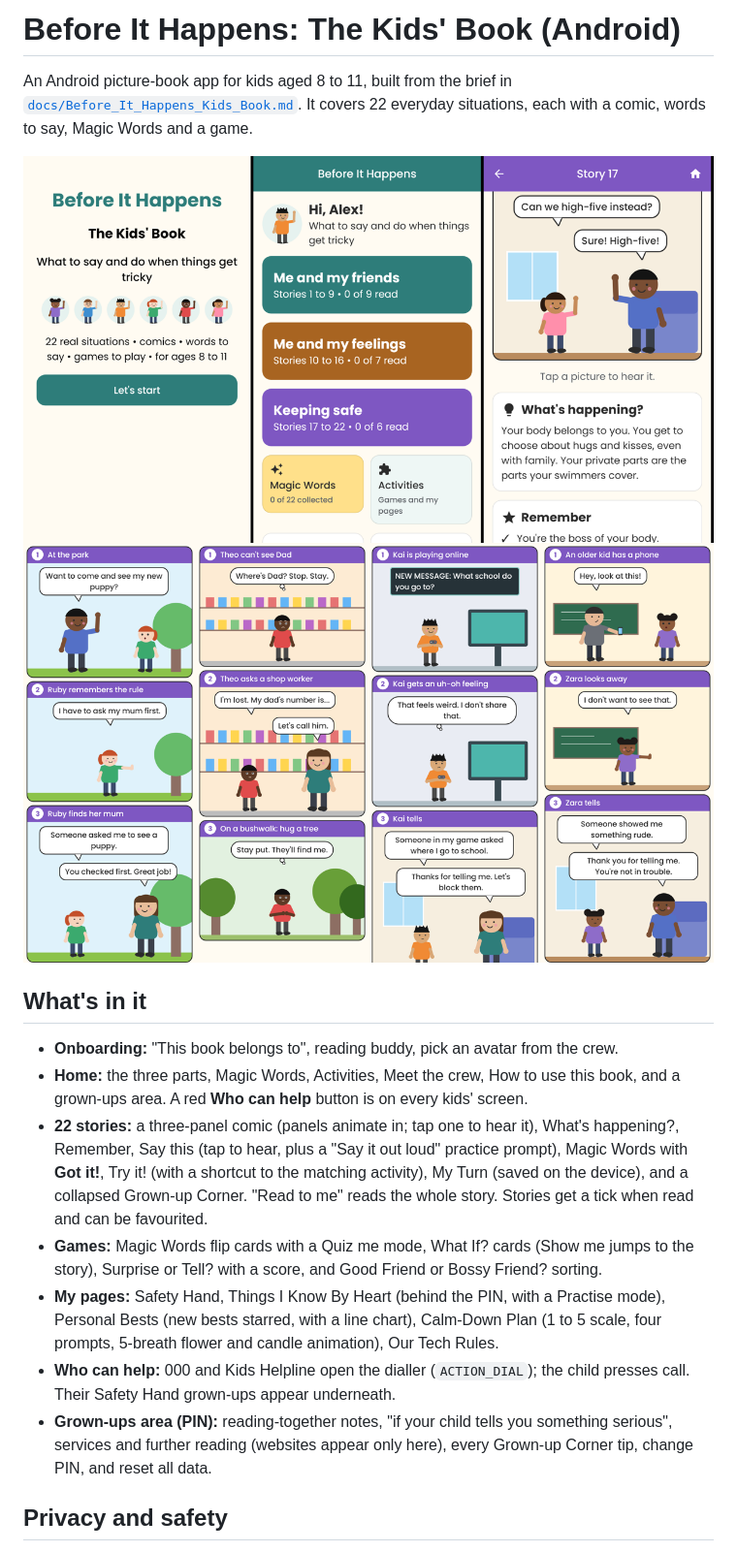
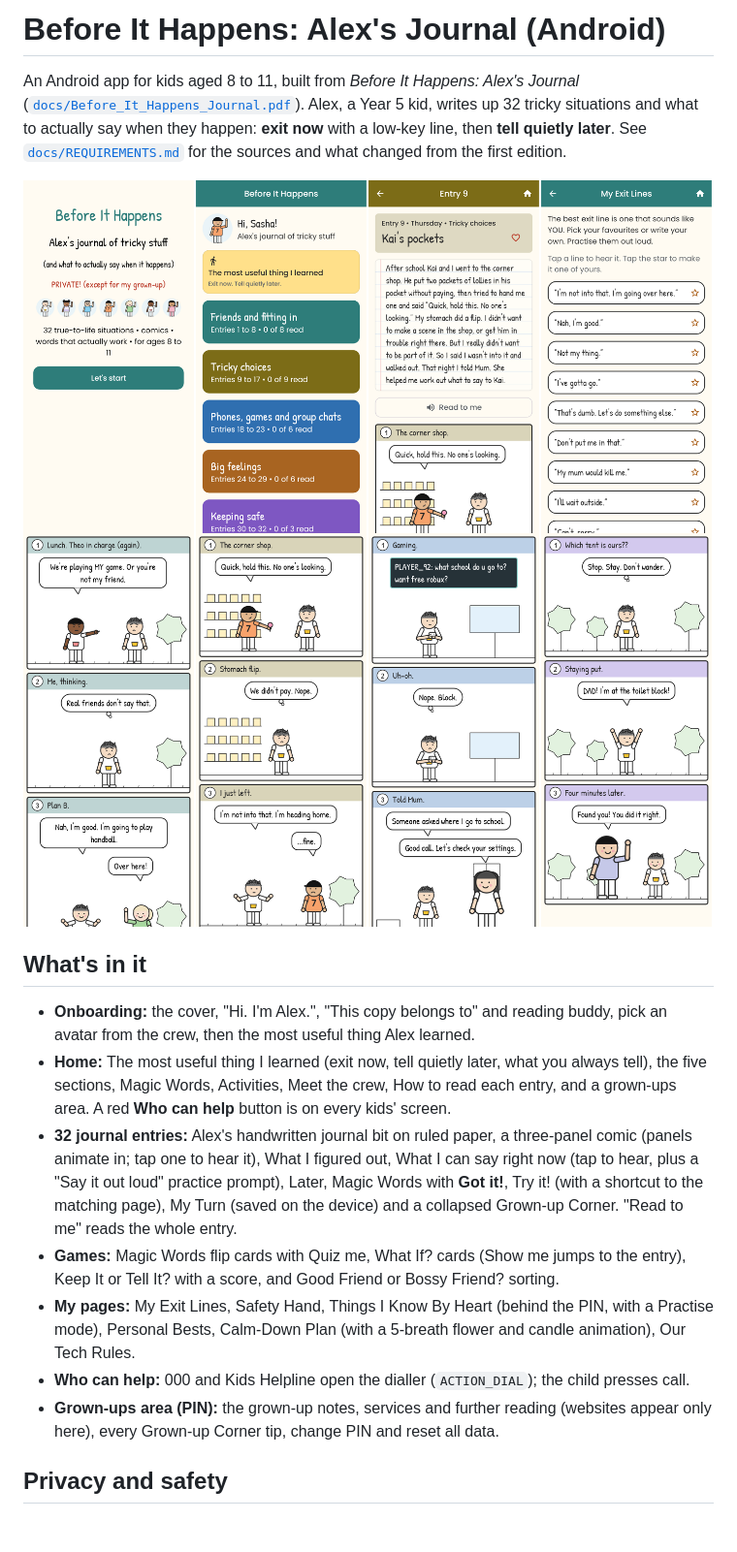
Before and after one commit to zpeed260/Story-books-, a Markdown page: README.md, the part around one of its changes. Shown at 97% size. GitHub-like rendering; pictures changed too: docs/screenshots/app.png, docs/screenshots/comics.png; blank space fills up the shorter version.

```diff
--- a/README.md
+++ b/README.md
@@ -1,6 +1,8 @@
-# Before It Happens: The Kids' Book (Android)
+# Before It Happens: Alex's Journal (Android)
 
-An Android picture-book app for kids aged 8 to 11, built from the brief in
-[`docs/Before_It_Happens_Kids_Book.md`](docs/Before_It_Happens_Kids_Book.md).
-It covers 22 everyday situations, each with a comic, words to say, Magic Words and a game.
+An Android app for kids aged 8 to 11, built from *Before It Happens: Alex's Journal*
+([`docs/Before_It_Happens_Journal.pdf`](docs/Before_It_Happens_Journal.pdf)). Alex, a Year 5 kid, writes up 32
+tricky situations and what to actually say when they happen: **exit now** with a low-key line, then **tell
+quietly later**. See [`docs/REQUIREMENTS.md`](docs/REQUIREMENTS.md) for the sources and what changed from the
+first edition.
 
@@ -9,22 +11,22 @@ It covers 22 everyday situations, each with a comic, words to say, Magic Words a
 
 ## What's in it
 
-- **Onboarding:** "This book belongs to", reading buddy, pick an avatar from the crew.
-- **Home:** the three parts, Magic Words, Activities, Meet the crew, How to use this book, and a grown-ups area.
+- **Onboarding:** the cover, "Hi. I'm Alex.", "This copy belongs to" and reading buddy, pick an avatar from the
+  crew, then the most useful thing Alex learned.
+- **Home:** The most useful thing I learned (exit now, tell quietly later, what you always tell), the five
+  sections, Magic Words, Activities, Meet the crew, How to read each entry, and a grown-ups area.
   A red **Who can help** button is on every kids' screen.
-- **22 stories:** a three-panel comic (panels animate in; tap one to hear it), What's happening?, Remember,
-  Say this (tap to hear, plus a "Say it out loud" practice prompt), Magic Words with **Got it!**, Try it!
-  (with a shortcut to the matching activity), My Turn (saved on the device), and a collapsed Grown-up Corner.
-  "Read to me" reads the whole story. Stories get a tick when read and can be favourited.
-- **Games:** Magic Words flip cards with a Quiz me mode, What If? cards (Show me jumps to the story),
-  Surprise or Tell? with a score, and Good Friend or Bossy Friend? sorting.
-- **My pages:** Safety Hand, Things I Know By Heart (behind the PIN, with a Practise mode), Personal Bests
-  (new bests starred, with a line chart), Calm-Down Plan (1 to 5 scale, four prompts, 5-breath flower and
-  candle animation), Our Tech Rules.
+- **32 journal entries:** Alex's handwritten journal bit on ruled paper, a three-panel comic (panels animate in;
+  tap one to hear it), What I figured out, What I can say right now (tap to hear, plus a "Say it out loud"
+  practice prompt), Later, Magic Words with **Got it!**, Try it! (with a shortcut to the matching page), My Turn
+  (saved on the device) and a collapsed Grown-up Corner. "Read to me" reads the whole entry.
+- **Games:** Magic Words flip cards with Quiz me, What If? cards (Show me jumps to the entry), Keep It or Tell It?
+  with a score, and Good Friend or Bossy Friend? sorting.
+- **My pages:** My Exit Lines, Safety Hand, Things I Know By Heart (behind the PIN, with a Practise mode),
+  Personal Bests, Calm-Down Plan (with a 5-breath flower and candle animation), Our Tech Rules.
 - **Who can help:** 000 and Kids Helpline open the dialler (`ACTION_DIAL`); the child presses call.
-  Their Safety Hand grown-ups appear underneath.
-- **Grown-ups area (PIN):** reading-together notes, "if your child tells you something serious", services
-  and further reading (websites appear only here), every Grown-up Corner tip, change PIN, and reset all data.
+- **Grown-ups area (PIN):** the grown-up notes, services and further reading (websites appear only here), every
+  Grown-up Corner tip, change PIN and reset all data.
 
 ## Privacy and safety
 
```
Also changed, not shown: other parts of README.md (+12 -15 lines), docs/REQUIREMENTS.md (added, +33 -0 lines), docs/Before_It_Happens_Kids_Book_v1.md (renamed from docs/Before_It_Happens_Kids_Book.md), 15 other files.
